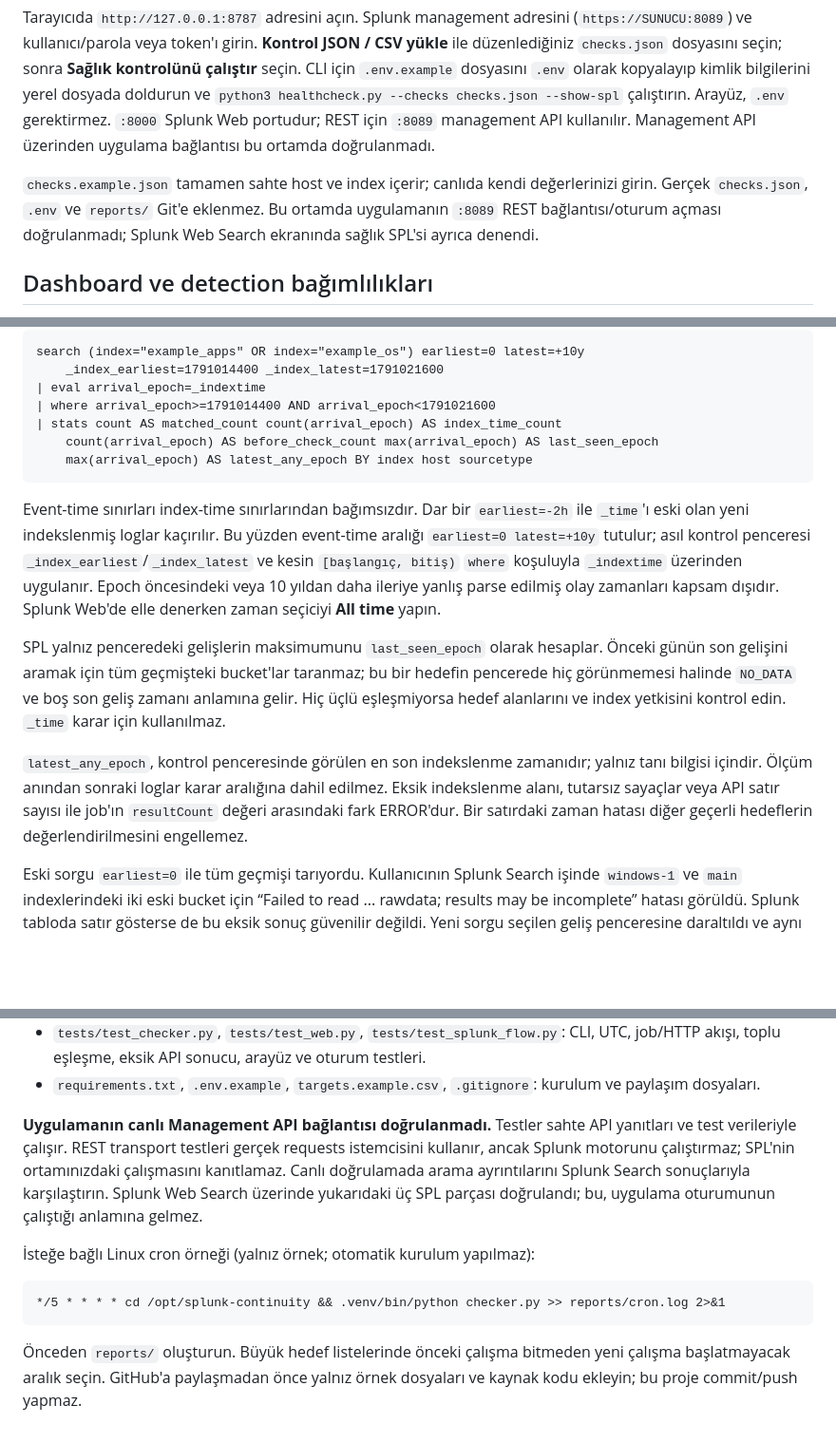
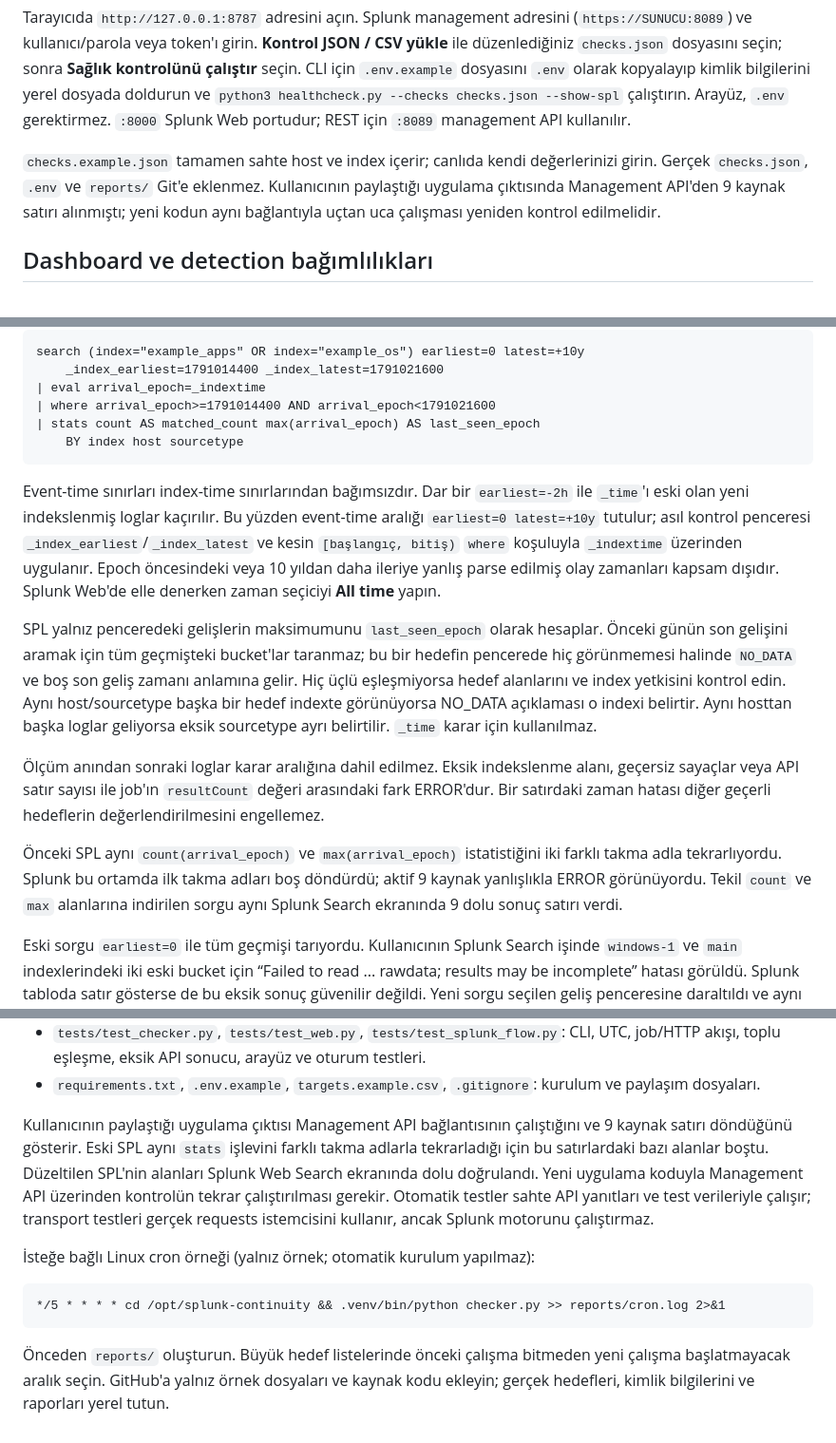
Before and after one commit to efekanacar/siem-guardian, a Markdown page: README.md, 3 parts joined by grey strips. Shown at 95% size. Rendered like a GitHub page; blank space fills up the shorter version.

````diff
--- a/README.md
+++ b/README.md
@@ -24,13 +24,12 @@ yükle** ile düzenlediğiniz `checks.json` dosyasını seçin; sonra **Sağlık
 çalıştır** seçin. CLI için `.env.example` dosyasını `.env` olarak kopyalayıp
 kimlik bilgilerini yerel dosyada doldurun ve `python3 healthcheck.py --checks
 checks.json --show-spl` çalıştırın. Arayüz, `.env` gerektirmez. `:8000` Splunk Web
-portudur; REST için `:8089` management API kullanılır. Management API üzerinden
-uygulama bağlantısı bu ortamda doğrulanmadı.
+portudur; REST için `:8089` management API kullanılır.
 
 `checks.example.json` tamamen sahte host ve index içerir; canlıda kendi değerlerinizi
-girin. Gerçek `checks.json`, `.env` ve `reports/` Git'e eklenmez. Bu ortamda
-uygulamanın `:8089` REST bağlantısı/oturum açması doğrulanmadı; Splunk Web Search
-ekranında sağlık SPL'si ayrıca denendi.
+girin. Gerçek `checks.json`, `.env` ve `reports/` Git'e eklenmez. Kullanıcının
+paylaştığı uygulama çıktısında Management API'den 9 kaynak satırı alınmıştı;
+yeni kodun aynı bağlantıyla uçtan uca çalışması yeniden kontrol edilmelidir.
 
 ## Dashboard ve detection bağımlılıkları
 
@@ -396,9 +395,8 @@ search (index="example_apps" OR index="example_os") earliest=0 latest=+10y
     _index_earliest=1791014400 _index_latest=1791021600
 | eval arrival_epoch=_indextime
 | where arrival_epoch>=1791014400 AND arrival_epoch<1791021600
-| stats count AS matched_count count(arrival_epoch) AS index_time_count
-    count(arrival_epoch) AS before_check_count max(arrival_epoch) AS last_seen_epoch
-    max(arrival_epoch) AS latest_any_epoch BY index host sourcetype
+| stats count AS matched_count max(arrival_epoch) AS last_seen_epoch
+    BY index host sourcetype
 ```
 
 Event-time sınırları index-time sınırlarından bağımsızdır. Dar bir `earliest=-2h`
@@ -413,13 +411,19 @@ SPL yalnız penceredeki gelişlerin maksimumunu `last_seen_epoch` olarak hesapla
 Önceki günün son gelişini aramak için tüm geçmişteki bucket'lar taranmaz; bu
 bir hedefin pencerede hiç görünmemesi halinde `NO_DATA` ve boş son geliş zamanı
 anlamına gelir. Hiç üçlü eşleşmiyorsa hedef alanlarını ve index yetkisini kontrol
-edin. `_time` karar için kullanılmaz.
+edin. Aynı host/sourcetype başka bir hedef indexte görünüyorsa NO_DATA açıklaması
+o indexi belirtir. Aynı hosttan başka loglar geliyorsa eksik sourcetype ayrı
+belirtilir. `_time` karar için kullanılmaz.
 
-`latest_any_epoch`, kontrol penceresinde görülen en son indekslenme zamanıdır;
-yalnız tanı bilgisi içindir. Ölçüm anından sonraki loglar karar aralığına dahil edilmez.
-Eksik indekslenme alanı, tutarsız sayaçlar veya API satır sayısı ile job'ın
+Ölçüm anından sonraki loglar karar aralığına dahil edilmez.
+Eksik indekslenme alanı, geçersiz sayaçlar veya API satır sayısı ile job'ın
 `resultCount` değeri arasındaki fark ERROR'dur. Bir satırdaki zaman hatası diğer
 geçerli hedeflerin değerlendirilmesini engellemez.
+
+Önceki SPL aynı `count(arrival_epoch)` ve `max(arrival_epoch)` istatistiğini iki
+farklı takma adla tekrarlıyordu. Splunk bu ortamda ilk takma adları boş döndürdü;
+aktif 9 kaynak yanlışlıkla ERROR görünüyordu. Tekil `count` ve `max` alanlarına
+indirilen sorgu aynı Splunk Search ekranında 9 dolu sonuç satırı verdi.
 
 Eski sorgu `earliest=0` ile tüm geçmişi tarıyordu. Kullanıcının Splunk Search
 işinde `windows-1` ve `main` indexlerindeki iki eski bucket için “Failed to read
@@ -456,12 +460,13 @@ python -m unittest discover -s tests -v
   job/HTTP akışı, toplu eşleşme, eksik API sonucu, arayüz ve oturum testleri.
 - `requirements.txt`, `.env.example`, `targets.example.csv`, `.gitignore`: kurulum ve paylaşım dosyaları.
 
-**Uygulamanın canlı Management API bağlantısı doğrulanmadı.** Testler sahte API yanıtları
-ve test verileriyle çalışır. REST transport testleri gerçek requests istemcisini
-kullanır, ancak Splunk motorunu çalıştırmaz; SPL'nin ortamınızdaki çalışmasını
-kanıtlamaz. Canlı doğrulamada arama ayrıntılarını Splunk Search sonuçlarıyla
-karşılaştırın. Splunk Web Search üzerinde yukarıdaki üç SPL parçası doğrulandı;
-bu, uygulama oturumunun çalıştığı anlamına gelmez.
+Kullanıcının paylaştığı uygulama çıktısı Management API bağlantısının çalıştığını
+ve 9 kaynak satırı döndüğünü gösterir. Eski SPL aynı `stats` işlevini farklı
+takma adlarla tekrarladığı için bu satırlardaki bazı alanlar boştu. Düzeltilen
+SPL'nin alanları Splunk Web Search ekranında dolu doğrulandı. Yeni uygulama
+koduyla Management API üzerinden kontrolün tekrar çalıştırılması gerekir.
+Otomatik testler sahte API yanıtları ve test verileriyle çalışır; transport
+testleri gerçek requests istemcisini kullanır, ancak Splunk motorunu çalıştırmaz.
 
 İsteğe bağlı Linux cron örneği (yalnız örnek; otomatik kurulum yapılmaz):
 
@@ -470,5 +475,5 @@ bu, uygulama oturumunun çalıştığı anlamına gelmez.
 ```
 
 Önceden `reports/` oluşturun. Büyük hedef listelerinde önceki çalışma bitmeden
-yeni çalışma başlatmayacak aralık seçin. GitHub'a paylaşmadan önce yalnız örnek
-dosyaları ve kaynak kodu ekleyin; bu proje commit/push yapmaz.
+yeni çalışma başlatmayacak aralık seçin. GitHub'a yalnız örnek dosyaları ve kaynak
+kodu ekleyin; gerçek hedefleri, kimlik bilgilerini ve raporları yerel tutun.
````
